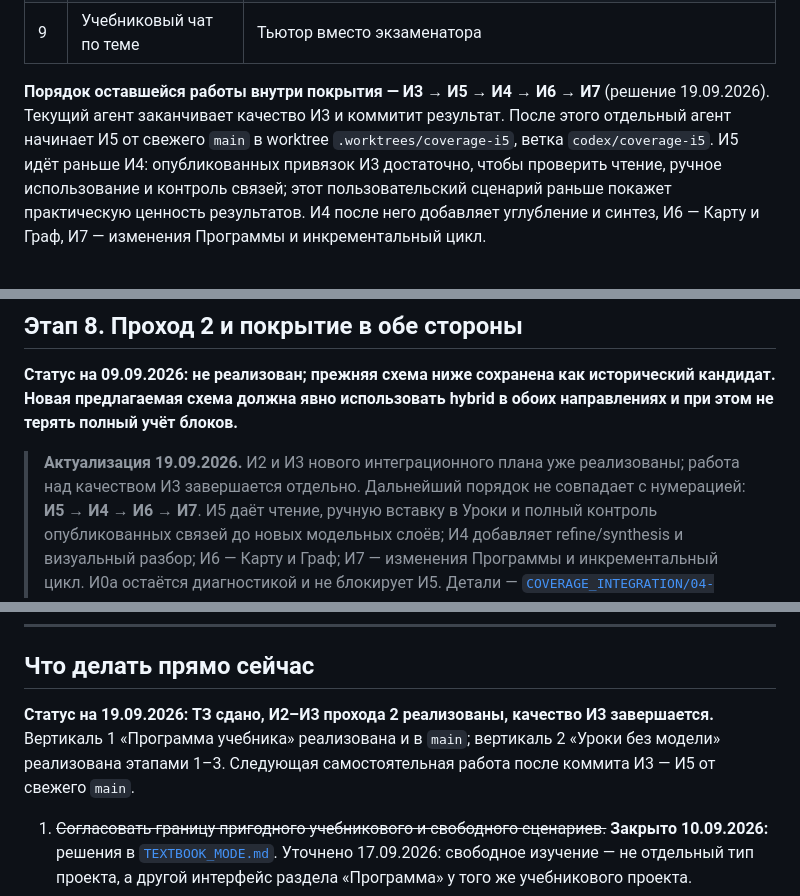
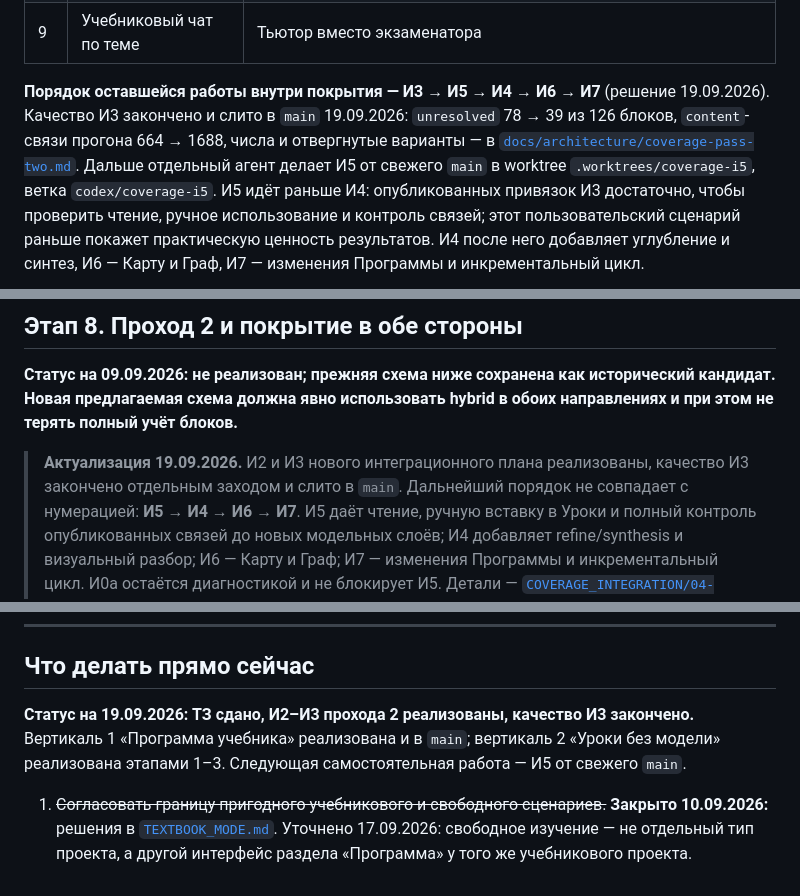
Before and after one commit to tneki22/Tentex, a Markdown page: PLAN.md, 3 parts joined by grey strips. GitHub-like rendering.

Commit message:
docs: close the I3 quality line in the plan and soften the I5 gate
PLAN.md в четырёх местах говорил о качестве И3 в настоящем времени, и агент И5
по своему же gate должен был остановиться. Пункт 5 очереди закрыт с числами,
три оставшихся утверждения переведены в законченные; порядок И3 → И5 → И4 → И6
→ И7 не менялся.

Промпт И5 больше не ставит условий жёстче, чем нужно: вход описан как открытый,
список чтения — по мере надобности вместо обхода целиком, разделы 1–5 названы
целевым срезом с правом довести сквозную вертикаль и назвать остаток, решения
можно вводить по одному, коммиты — по проверенным кускам, а не один на всё.

CLAUDE.md: актуализация PLAN.md входит в работу без спроса — по прямому
указанию владельца. Спросить по-прежнему надо про BRIEF.md, REQUIREMENTS.md,
стек, зависимости, push/PR и удаление данных.

Co-Authored-By: Claude Opus 5 <noreply@anthropic.com>

```diff
--- a/PLAN.md
+++ b/PLAN.md
@@ -39,8 +39,10 @@
 | 9 | Учебниковый чат по теме | Тьютор вместо экзаменатора |
 
 **Порядок оставшейся работы внутри покрытия — И3 → И5 → И4 → И6 → И7**
-(решение 19.09.2026). Текущий агент заканчивает качество И3 и коммитит результат.
-После этого отдельный агент начинает И5 от свежего `main` в worktree
+(решение 19.09.2026). Качество И3 закончено и слито в `main` 19.09.2026: `unresolved`
+78 → 39 из 126 блоков, `content`-связи прогона 664 → 1688, числа и отвергнутые варианты —
+в [`docs/architecture/coverage-pass-two.md`](docs/architecture/coverage-pass-two.md).
+Дальше отдельный агент делает И5 от свежего `main` в worktree
 `.worktrees/coverage-i5`, ветка `codex/coverage-i5`. И5 идёт раньше И4: опубликованных
 привязок И3 достаточно, чтобы проверить чтение, ручное использование и контроль связей;
 этот пользовательский сценарий раньше покажет практическую ценность результатов. И4
@@ -503,8 +505,8 @@
 
 **Статус на 09.09.2026: не реализован; прежняя схема ниже сохранена как исторический кандидат. Новая предлагаемая схема должна явно использовать hybrid в обоих направлениях и при этом не терять полный учёт блоков.**
 
-> **Актуализация 19.09.2026.** И2 и И3 нового интеграционного плана уже реализованы;
-> работа над качеством И3 завершается отдельно. Дальнейший порядок не совпадает с
+> **Актуализация 19.09.2026.** И2 и И3 нового интеграционного плана реализованы,
+> качество И3 закончено отдельным заходом и слито в `main`. Дальнейший порядок не совпадает с
 > нумерацией: **И5 → И4 → И6 → И7**. И5 даёт чтение, ручную вставку в Уроки и полный
 > контроль опубликованных связей до новых модельных слоёв; И4 добавляет refine/synthesis
 > и визуальный разбор; И6 — Карту и Граф; И7 — изменения Программы и инкрементальный
@@ -677,7 +679,7 @@ SM-2 вопросов, очередь дня, офлайн-расписание,
 
 ## Что делать прямо сейчас
 
-**Статус на 19.09.2026: ТЗ сдано, И2–И3 прохода 2 реализованы, качество И3 завершается.** Вертикаль 1 «Программа учебника» реализована и в `main`; вертикаль 2 «Уроки без модели» реализована этапами 1–3. Следующая самостоятельная работа после коммита И3 — И5 от свежего `main`.
+**Статус на 19.09.2026: ТЗ сдано, И2–И3 прохода 2 реализованы, качество И3 закончено.** Вертикаль 1 «Программа учебника» реализована и в `main`; вертикаль 2 «Уроки без модели» реализована этапами 1–3. Следующая самостоятельная работа — И5 от свежего `main`.
 
 1. ~~Согласовать границу пригодного учебникового и свободного сценариев.~~ **Закрыто 10.09.2026:** решения в [`TEXTBOOK_MODE.md`](TEXTBOOK_MODE.md). Уточнено 17.09.2026: свободное изучение — не отдельный тип проекта, а другой интерфейс раздела «Программа» у того же учебникового проекта.
 2. ~~Реализовать вертикаль 1.~~ **Закрыто 14.09.2026:** обе части в `main`, контракт — `docs/architecture/textbook-program.md`.
```
Also changed, not shown: other parts of PLAN.md (+1 -1 lines), CLAUDE.md (+2 -2 lines), 1 other file.
